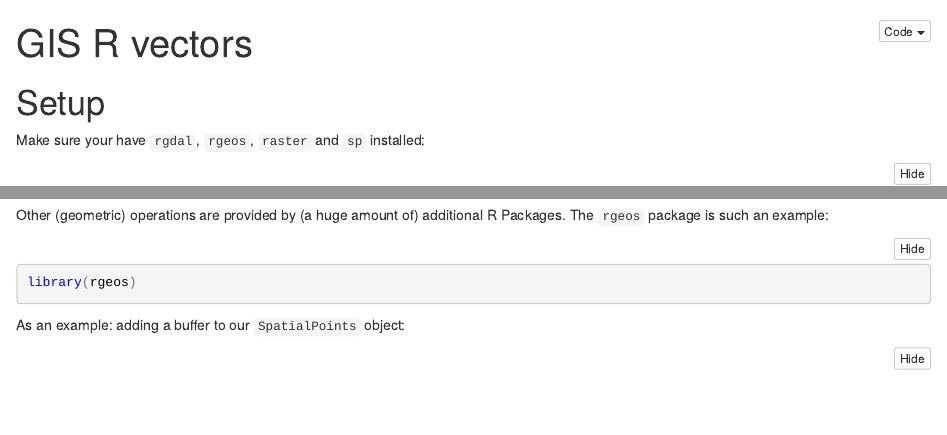
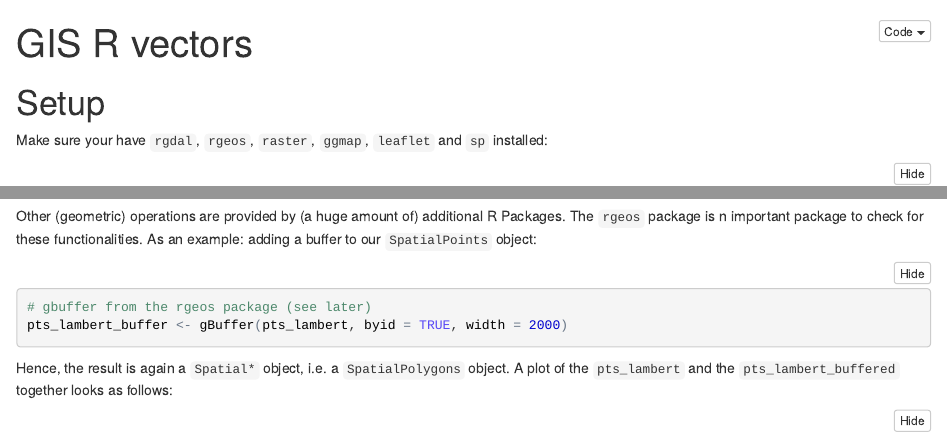
Before and after one commit to stijnvanhoey/course_gis_scripting, an R Markdown document (notebooks/Rmarkdown/01-gis-r-vectors.Rmd): the page in a window 1100 px wide, from its top, and a second part further down, joined at a grey line. The pictures show the output file notebooks/Rmarkdown/01-gis-r-vectors.nb.html that the author committed with the source, opened offline.

Commit message:
Add additional map creation info

````diff
--- a/notebooks/Rmarkdown/01-gis-r-vectors.Rmd
+++ b/notebooks/Rmarkdown/01-gis-r-vectors.Rmd
@@ -7,7 +7,12 @@ output:
 
 # Setup
 
-Make sure your have `rgdal`, `rgeos`, `raster`, `ggmap` and `sp` installed:
+Make sure your have `rgdal`, `rgeos`, `raster`, `ggmap`, `leaflet` and `sp` installed:
+
+```{r, eval=FALSE, include=FALSE}
+install.packages(c("rgdal", "rgeos", "raster", "ggmap", "leaflet", "sp"))
+```
+
 
 ```{r, message=FALSE, warning=FALSE}
 library('rgdal')
@@ -69,13 +76,7 @@ pts_lambert <- spTransform(pts, crs_lambert)
 showDefault(pts_lambert)
 ```
 
-Other (geometric) operations are provided by (a huge amount of) additional R Packages. The `rgeos` package is such an example:
-
-```{r}
-library(rgeos)
-```
-
-As an example: adding a buffer to our `SpatialPoints` object:
+Other (geometric) operations are provided by (a huge amount of) additional R Packages. The `rgeos` package is n important package to check for these functionalities. As an example: adding a buffer to our `SpatialPoints` object:
 ```{r}
 # gbuffer from the rgeos package (see later)
 pts_lambert_buffer <- gBuffer(pts_lambert, byid = TRUE, width = 2000)
````
Also changed, not shown: notebooks/Rmarkdown/01-gis-r-vectors.nb.html, notebooks/Rmarkdown/01-gis-r-vectors.Rmd (4 more changed lines).
